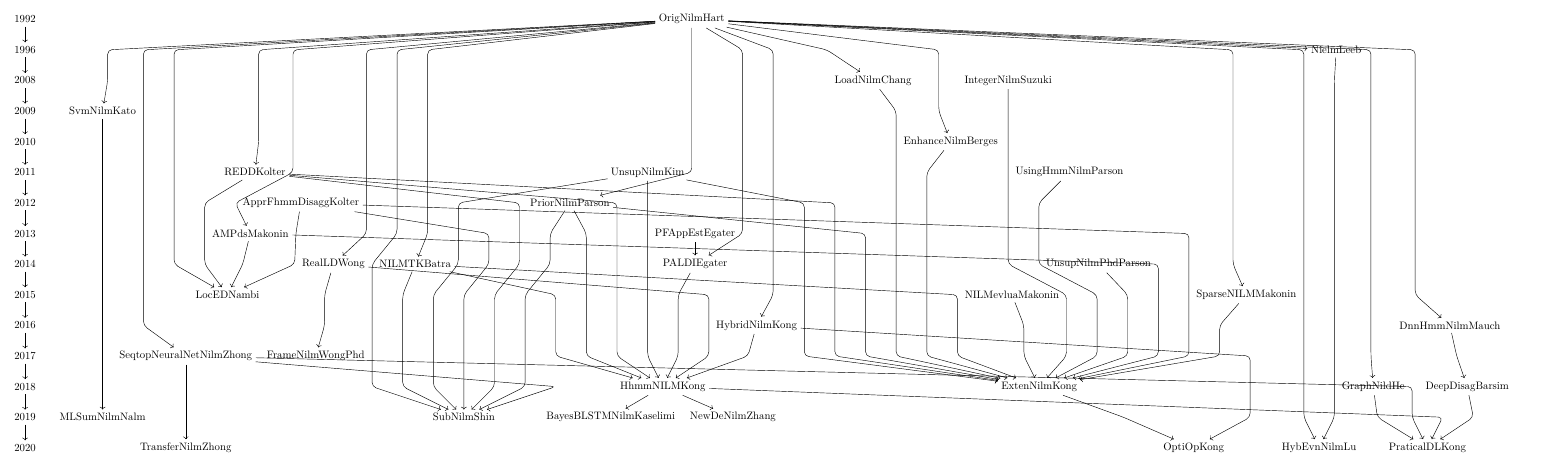
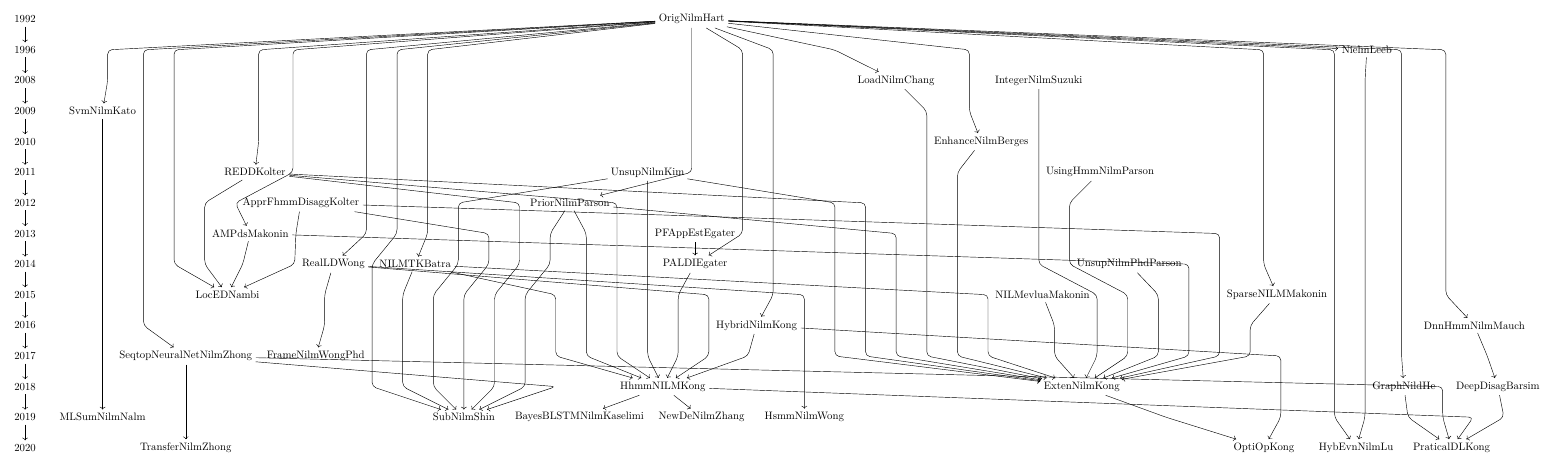
Before and after one commit to oneway3124/nilm-paperRelation-tikz-drawing, a LaTeX figure (NILM-paper-relationship.tex): the whole page. Compiled offline with LuaLaTeX.

Commit message:
add wong hsmm nilm paper 2019

```diff
--- a/NILM-paper-relationship.tex
+++ b/NILM-paper-relationship.tex
@@ -31,7 +31,7 @@
 { [same layer] 2016 , DnnHmmNilmMauch,HybridNilmKong},
 { [same layer] 2017 , SeqtopNeuralNetNilmZhong,FrameNilmWongPhd},
 { [same layer] 2018 , HhmmNILMKong,ExtenNilmKong,DeepDisagBarsim,GraphNildHe },
-{ [same layer] 2019 , MLSumNilmNalm,SubNilmShin,BayesBLSTMNilmKaselimi,NewDeNilmZhang},
+{ [same layer] 2019 , MLSumNilmNalm,SubNilmShin,BayesBLSTMNilmKaselimi,NewDeNilmZhang,HsmmNilmWong},
 { [same layer] 2020 , TransferNilmZhong,OptiOpKong,HybEvnNilmLu,PraticalDLKong},
 
   OrigNilmHart->{NielmLeeb,SubNilmShin,GraphNildHe,HybEvnNilmLu,SvmNilmKato,REDDKolter,PriorNilmParson,AMPdsMakonin,RealLDWong,PALDIEgater,LoadNilmChang,EnhanceNilmBerges,NILMTKBatra,SparseNILMMakonin,HybridNilmKong,SeqtopNeuralNetNilmZhong,DnnHmmNilmMauch,},
@@ -47,7 +47,7 @@
   {NILMTKBatra,UnsupNilmKim,ApprFhmmDisaggKolter,REDDKolter,PriorNilmParson,SeqtopNeuralNetNilmZhong}->SubNilmShin,
   SvmNilmKato->MLSumNilmNalm,
   {GraphNildHe,SeqtopNeuralNetNilmZhong,HhmmNILMKong,DeepDisagBarsim}->PraticalDLKong,
-  RealLDWong->FrameNilmWongPhd,
+  RealLDWong->{HsmmNilmWong,FrameNilmWongPhd},
 
 };
 
```
Also changed, not shown: NILM-paper-relationship.pdf, NILM-paper-relationship.tex (1 more changed lines), 2 other files.
